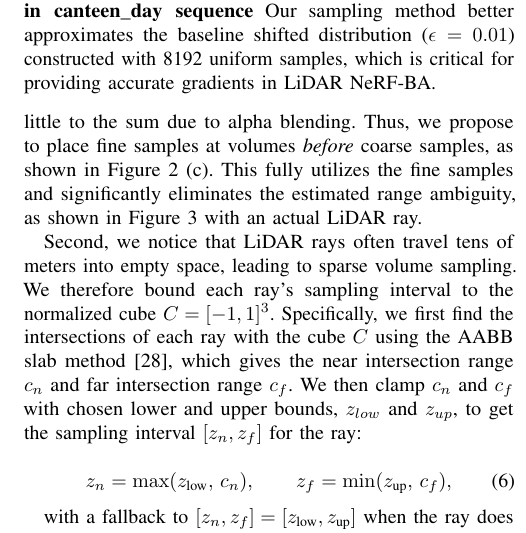
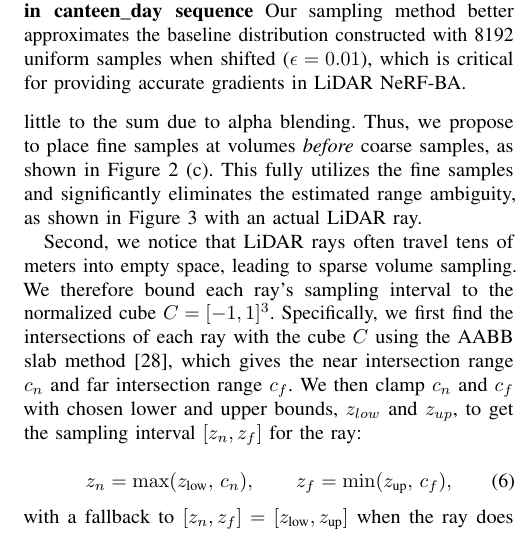
Before and after one commit to HonAnson/RAL2026_nueral_lidar_bundle_adjustment, a LaTeX paper (root.tex, which reads sections/methodology.tex): part of one column of page 4 of 10, cut so that both start at the same text. Compiled offline with pdfLaTeX.

Commit message:
removed comments

```diff
--- a/sections/methodology.tex
+++ b/sections/methodology.tex
@@ -67,36 +67,15 @@ Second, we notice that LiDAR rays often travel tens of meters into empty space,
 z_n = \max(z_\text{low},\, c_n), \qquad
 z_f = \min(z_\text{up},\, c_f),
 \end{equation}
-% For a ray $\mathbf{r}(z)=\mathbf{o}+z\mathbf{u}$, the near range $c_n$ and far range $c_f$ of the intersections are given to be:
-% \begin{equation}\label{eq:slab_intersection}
-% c_n = \max_{d\in\{1,2,3\}} \frac{-1 - o_d}{u_d}, \qquad
-% c_f = \min_{d\in\{1,2,3\}} \frac{1 - o_d}{u_d},
-% \end{equation}
-% where $o_d$ and $u_d$ are the $d$-th components of the ray origin $\mathbf{o}$ and direction $\mathbf{u}$, and the two terms of an axis are swapped when $u_d < 0$. The ray intersects $C$ when $c_n < c_f$ and $c_f > 0$.
-
 with a fallback to $[z_n, z_f] = [z_\text{low}, z_\text{up}]$ when the ray does not intersect $C$. Note that this bounding is only possible for point clouds, where the 3D positions of points are provided, unlike images with a potentially unbounded scene. It is most effective for rays whose origin is close to the scene boundary and points away from $[0,0,0]$, and significantly improves the overall volume sampling density.
-
-% With fall back to $[z_n, z_f] = [z_\text{low}, z_\text{up}]$ when the ray does not intersect $C$, an illustration is shown in Figure~\ref{fig:cube_bound}. Note that this bounding is only possible for point clouds, where the 3D positions of points are provided, unlike images with a potentially unbounded scene. It is most effective for rays whose origin is close to the scene boundary and points away from $[0,0,0]$, and significantly improves the overall volume sampling density.
 
 \begin{figure}
 	\centering
 	\includegraphics[width=0.47\textwidth]{images/ray_term_dist_comparison_3.png}
-	\caption{\textbf{Ray Termination Distributions of a LiDAR Ray in canteen\_day sequence} Our sampling method better approximates the baseline shifted distribution ($\epsilon=0.01$) constructed with 8192 uniform samples, which is critical for providing accurate gradients in LiDAR NeRF-BA.}
+	\caption{\textbf{Ray Termination Distributions of a LiDAR Ray in canteen\_day sequence} Our sampling method better approximates the baseline distribution constructed with 8192 uniform samples when shifted ($\epsilon=0.01$), which is critical for providing accurate gradients in LiDAR NeRF-BA.}
 	\label{fig:ray_termination_dist_comparison}
 	\vspace{-15pt}
 \end{figure}
-
-% \begin{figure}
-% 	\centering
-% 	\includegraphics[width=0.25\textwidth]{images/cube_bound.png}
-% 	\caption{\textbf{2D illustration of Cube Bounded Sampling} The sampling interval is bounded for A: sensor poses outside the cube, and B: sensor poses inside the cube and C: ray does not intersect the cube.}
-% 	\label{fig:cube_bound}
-% 	\vspace{-15pt}
-% \end{figure}
-
-% Second, the vanilla hierarchical sampling strategy is sub-optimal for improving range estimation accuracy. In the original NeRF approach, fine samples were placed in a bin \textit{around} coarse samples, guided by weights derived from the coarse termination distribution \cite{mildenhall2020nerfOG}, as shown in Figure \ref{fig:rgb_nerf_ba_vs_lidar_nerf_ba}(c). However, fine samples placed after high density coarse sample contribute little in removing the sensor pose ambiguity as discussed.
-
-% Thus, we propose to place fine samples at volumes \textit{before} coarse samples, as shown in Figure~\ref{fig:rgb_nerf_ba_vs_lidar_nerf_ba} (c). This fully utilizes the fine samples and eliminates range ambiguity in both LiDAR NeRF-BA and mapping as shown in Figure~\ref{fig:ray_termination_dist_comparison}.
 
 \subsection{On Fourier Positional Encoding}
 Positional encoding is key to detailed scene reconstruction in both RGB NeRF and LiDAR NeRF~\cite{mildenhall2020nerfOG}. The Fourier positional encoding function $\gamma(\cdot)$ for feature $x$ is \cite{tancik2020fourierfeatures}:
```
Also changed, not shown: sections/methodology.tex (1 more changed lines).
